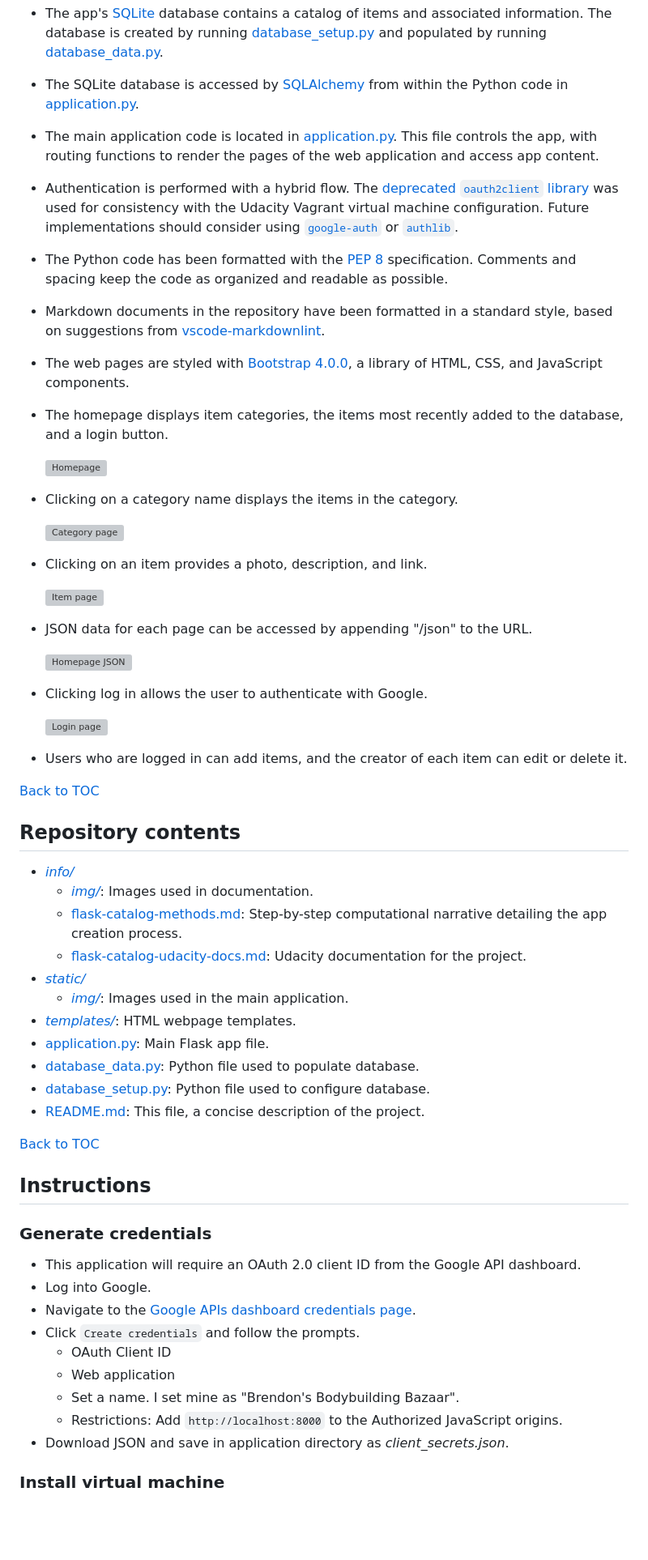
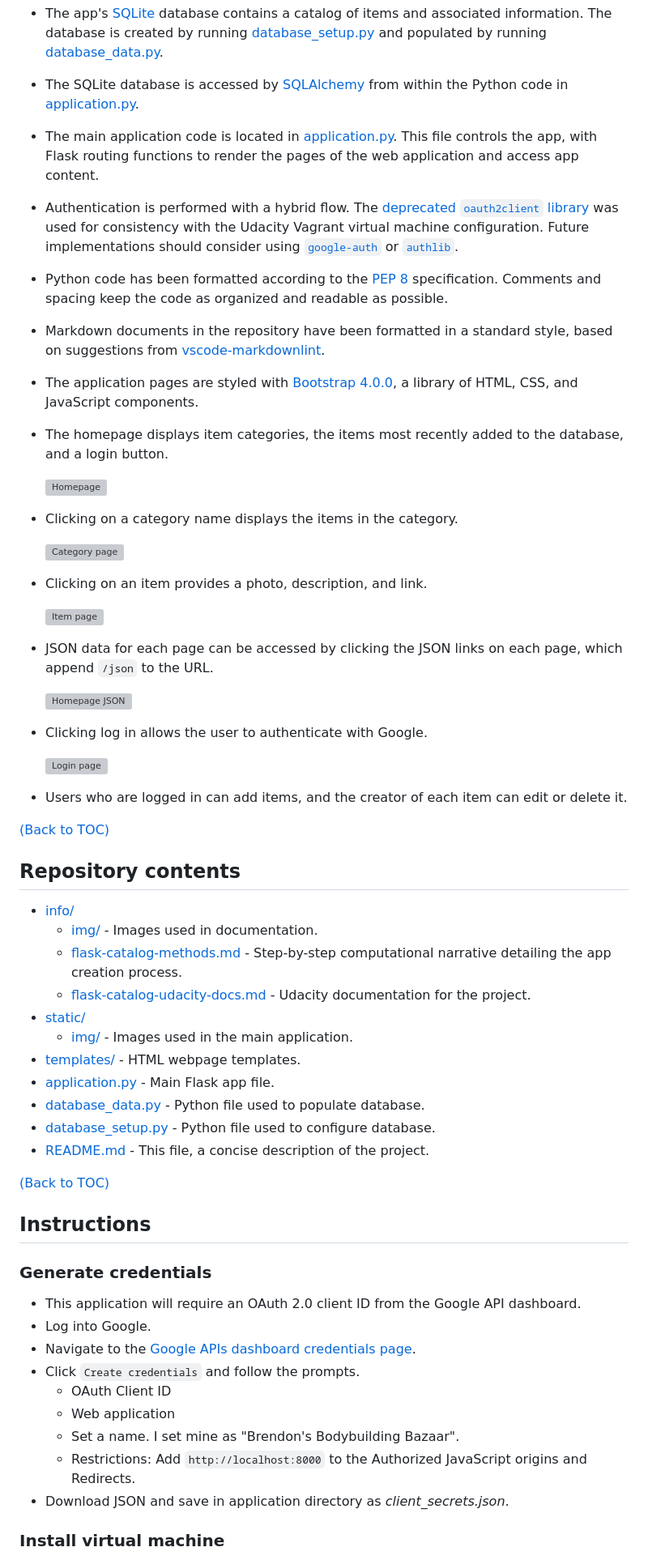
Before and after one commit to br3ndonland/udacity-fsnd-flask-catalog, a Markdown page: README.md, the part around the change printed below. Shown: that part at 81% size. Rendered like a GitHub page; blank space fills up the shorter version; grey boxes are pictures that could not be loaded.

```diff
--- a/README.md
+++ b/README.md
@@ -30,11 +30,11 @@ br3ndonland
 - This is a [RESTful](https://ruben.verborgh.org/blog/2012/08/24/rest-wheres-my-state/) web application created with [Python 3](https://docs.python.org/3/) and the Python micro-framework [Flask](http://flask.pocoo.org/).
 - The app's [SQLite](https://sqlite.org/index.html) database contains a catalog of items and associated information. The database is created by running [database_setup.py](database_setup.py) and populated by running [database_data.py](database_data.py).
 - The SQLite database is accessed by [SQLAlchemy](http://www.sqlalchemy.org/) from within the Python code in [application.py](application.py).
-- The main application code is located in [application.py](application.py). This file controls the app, with routing functions to render the pages of the web application and access app content.
+- The main application code is located in [application.py](application.py). This file controls the app, with Flask routing functions to render the pages of the web application and access app content.
 - Authentication is performed with a hybrid flow. The [deprecated `oauth2client` library](https://google-auth.readthedocs.io/en/latest/oauth2client-deprecation.html) was used for consistency with the Udacity Vagrant virtual machine configuration. Future implementations should consider using [`google-auth`](https://google-auth.readthedocs.io/en/latest/index.html) or [`authlib`](https://docs.authlib.org/en/latest/index.html).
-- The Python code has been formatted with the [PEP 8](http://pep8.org/) specification. Comments and spacing keep the code as organized and readable as possible.
+- Python code has been formatted according to the [PEP 8](http://pep8.org/) specification. Comments and spacing keep the code as organized and readable as possible.
 - Markdown documents in the repository have been formatted in a standard style, based on suggestions from [vscode-markdownlint](https://github.com/DavidAnson/vscode-markdownlint).
-- The web pages are styled with [Bootstrap 4.0.0](https://getbootstrap.com/docs/4.0/getting-started/introduction/), a library of HTML, CSS, and JavaScript components.
+- The application pages are styled with [Bootstrap 4.0.0](https://getbootstrap.com/docs/4.0/getting-started/introduction/), a library of HTML, CSS, and JavaScript components.
 - The homepage displays item categories, the items most recently added to the database, and a login button.
 
   ![Homepage](info/img/flask-catalog-index.png)
@@ -47,7 +47,7 @@ br3ndonland
 
   ![Item page](info/img/flask-catalog-show-item.png)
 
-- JSON data for each page can be accessed by appending "/json" to the URL.
+- JSON data for each page can be accessed by clicking the JSON links on each page, which append `/json` to the URL.
 
   ![Homepage JSON](info/img/flask-catalog-index-json.png)
 
@@ -57,23 +57,23 @@ br3ndonland
 
 - Users who are logged in can add items, and the creator of each item can edit or delete it.
 
-[Back to TOC](#table-of-contents)
+[(Back to TOC)](#table-of-contents)
 
 ## Repository contents
 
-- [*info/*](info)
-  - [*img/*](info/img): Images used in documentation.
-  - [flask-catalog-methods.md](flask-catalog-methods.md): Step-by-step computational narrative detailing the app creation process.
-  - [flask-catalog-udacity-docs.md](flask-catalog-udacity-docs.md): Udacity documentation for the project.
-- [*static/*](static)
-  - [*img/*](static/img): Images used in the main application.
-- [*templates/*](templates): HTML webpage templates.
-- [application.py](application.py): Main Flask app file.
-- [database_data.py](database_data.py): Python file used to populate database.
-- [database_setup.py](database_setup.py): Python file used to configure database.
-- [README.md](README.md): This file, a concise description of the project.
+- [info/](info)
+  - [img/](info/img) - Images used in documentation.
+  - [flask-catalog-methods.md](flask-catalog-methods.md) - Step-by-step computational narrative detailing the app creation process.
+  - [flask-catalog-udacity-docs.md](flask-catalog-udacity-docs.md) - Udacity documentation for the project.
+- [static/](static)
+  - [img/](static/img) - Images used in the main application.
+- [templates/](templates) - HTML webpage templates.
+- [application.py](application.py) - Main Flask app file.
+- [database_data.py](database_data.py) - Python file used to populate database.
+- [database_setup.py](database_setup.py) - Python file used to configure database.
+- [README.md](README.md) - This file, a concise description of the project.
 
-[Back to TOC](#table-of-contents)
+[(Back to TOC)](#table-of-contents)
 
 ## Instructions
 
@@ -86,7 +86,7 @@ br3ndonland
   - OAuth Client ID
   - Web application
   - Set a name. I set mine as "Brendon's Bodybuilding Bazaar".
-  - Restrictions: Add `http://localhost:8000` to the Authorized JavaScript origins.
+  - Restrictions: Add `http://localhost:8000` to the Authorized JavaScript origins and Redirects.
 - Download JSON and save in application directory as *client_secrets.json*.
 
 ### Install virtual machine
```
Also changed, not shown: other parts of README.md (+3 -3 lines), info/flask-catalog-methods.md (+31 -11 lines), info/img/Screen-shot-2018-04-14-at-1.47.32-PM.png (added), 2 other files.
